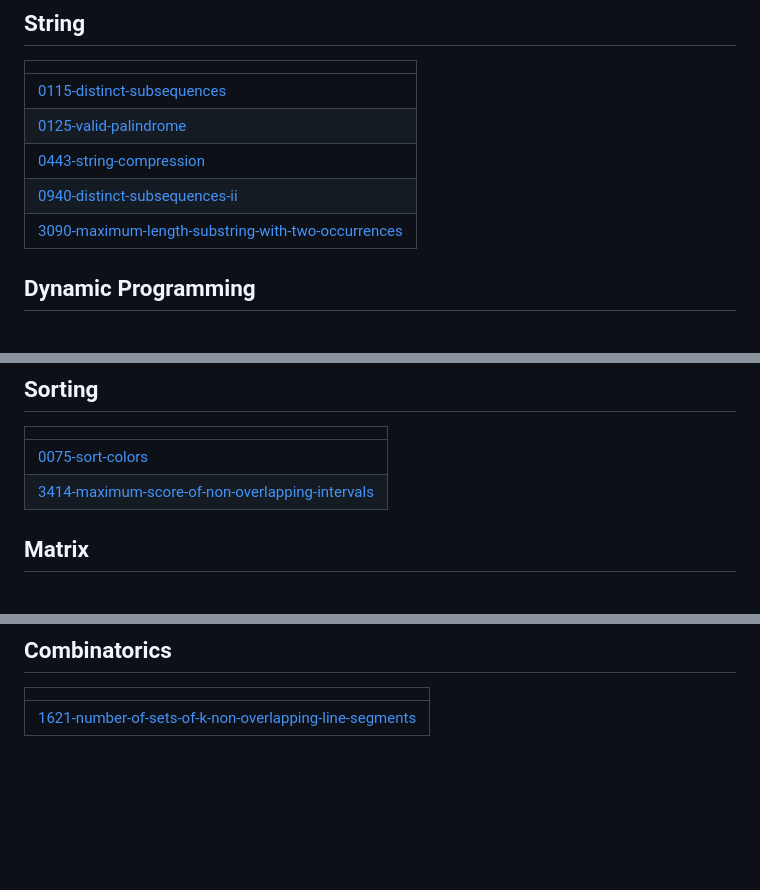
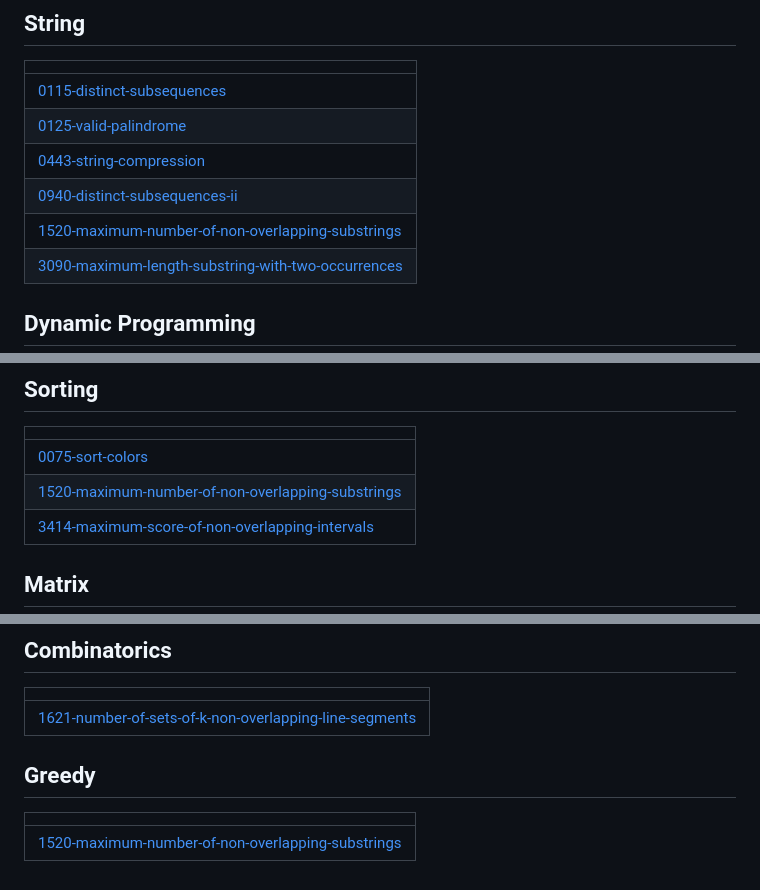
Before and after one commit to Piyushsaxena123/Questions, a Markdown page: README.md, 3 parts joined by grey strips. Rendered like a GitHub page; blank space fills up the shorter version.

Commit message:
Update README - Topic Tags

```diff
--- a/README.md
+++ b/README.md
@@ -8,6 +8,7 @@ A collection of LeetCode questions to ace the coding interview! - Created using
 | [0125-valid-palindrome](https://github.com/Piyushsaxena123/Questions/tree/master/0125-valid-palindrome) |
 | [0443-string-compression](https://github.com/Piyushsaxena123/Questions/tree/master/0443-string-compression) |
 | [0940-distinct-subsequences-ii](https://github.com/Piyushsaxena123/Questions/tree/master/0940-distinct-subsequences-ii) |
+| [1520-maximum-number-of-non-overlapping-substrings](https://github.com/Piyushsaxena123/Questions/tree/master/1520-maximum-number-of-non-overlapping-substrings) |
 | [3090-maximum-length-substring-with-two-occurrences](https://github.com/Piyushsaxena123/Questions/tree/master/3090-maximum-length-substring-with-two-occurrences) |
 ## Dynamic Programming
 |  |
@@ -48,6 +49,7 @@ A collection of LeetCode questions to ace the coding interview! - Created using
 |  |
 | ------- |
 | [0075-sort-colors](https://github.com/Piyushsaxena123/Questions/tree/master/0075-sort-colors) |
+| [1520-maximum-number-of-non-overlapping-substrings](https://github.com/Piyushsaxena123/Questions/tree/master/1520-maximum-number-of-non-overlapping-substrings) |
 | [3414-maximum-score-of-non-overlapping-intervals](https://github.com/Piyushsaxena123/Questions/tree/master/3414-maximum-score-of-non-overlapping-intervals) |
 ## Matrix
 |  |
@@ -96,4 +99,8 @@ A collection of LeetCode questions to ace the coding interview! - Created using
 |  |
 | ------- |
 | [1621-number-of-sets-of-k-non-overlapping-line-segments](https://github.com/Piyushsaxena123/Questions/tree/master/1621-number-of-sets-of-k-non-overlapping-line-segments) |
+## Greedy
+|  |
+| ------- |
+| [1520-maximum-number-of-non-overlapping-substrings](https://github.com/Piyushsaxena123/Questions/tree/master/1520-maximum-number-of-non-overlapping-substrings) |
 <!---LeetCode Topics End-->
```
Also changed, not shown: other parts of README.md (+1 -0 lines).
